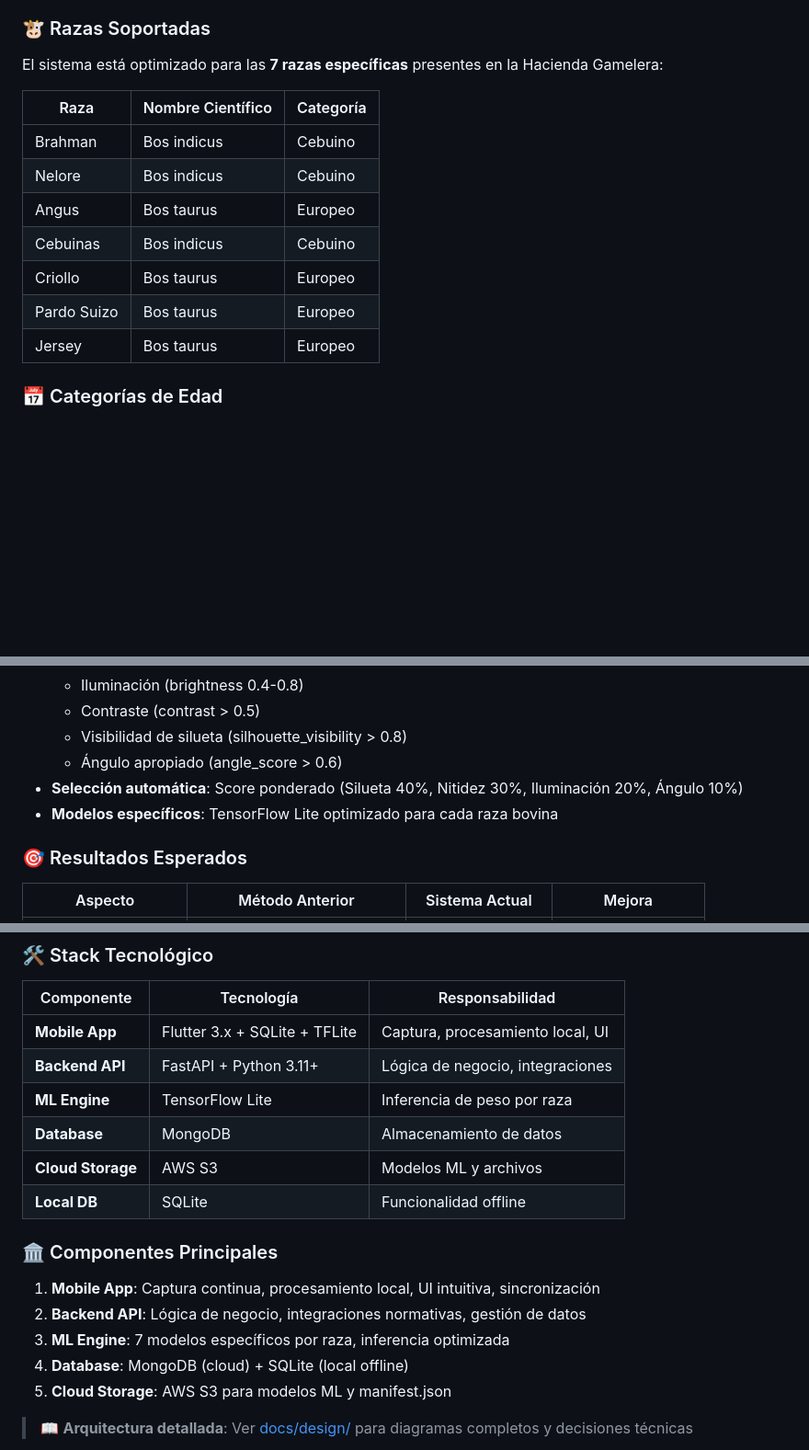
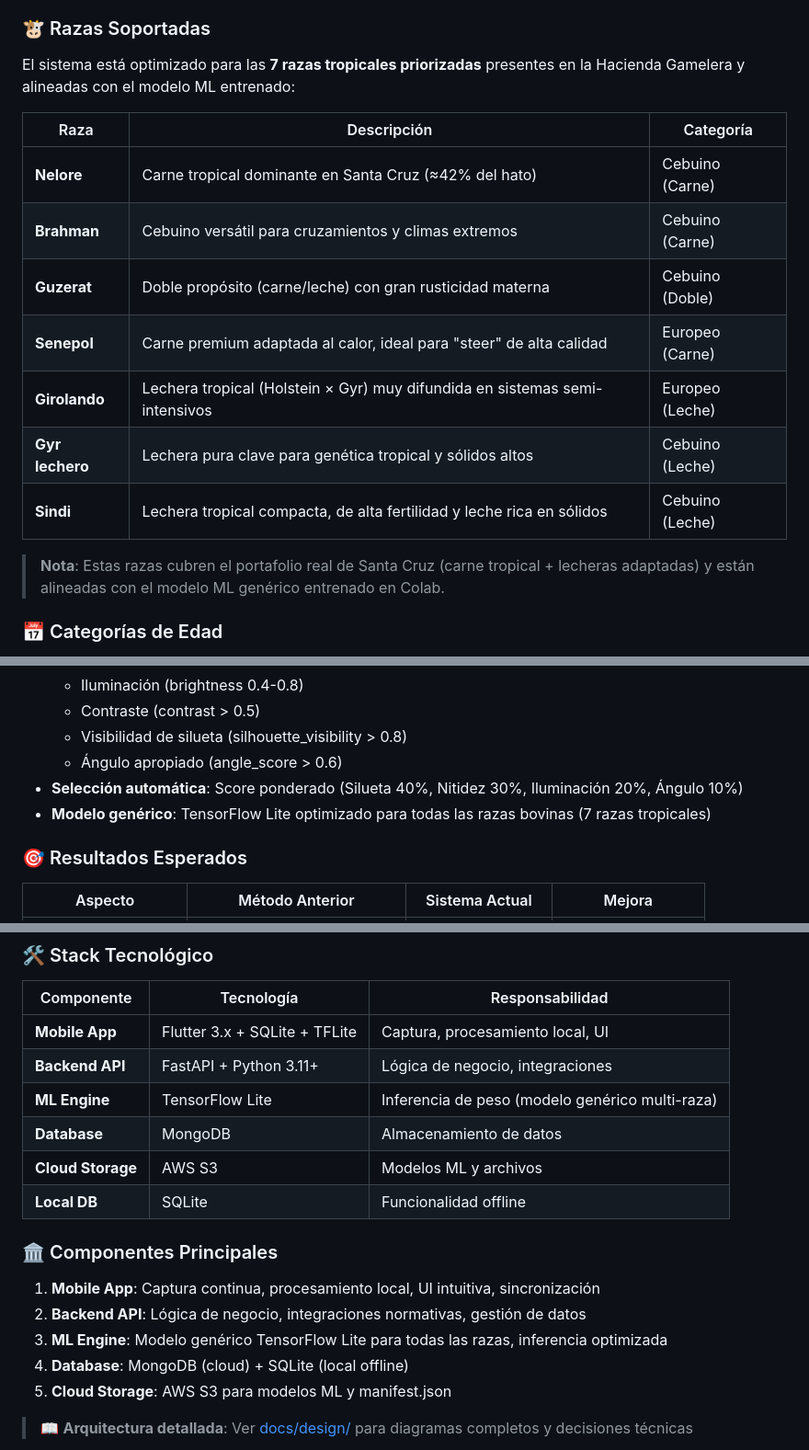
Before and after one commit to Angello-27/bovine-weight-estimation, a Markdown page: README.md, 3 parts joined by grey strips. Shown at 92% size. GitHub-like rendering; blank space fills up the shorter version.

Commit message:
docs: actualizar razas bovinas a 7 razas tropicales priorizadas
- Actualizar tabla de razas en README principal
- Cambiar de 8 razas antiguas a 7 razas tropicales (Nelore, Brahman, Guzerat, Senepol, Girolando, Gyr lechero, Sindi)
- Actualizar referencias de 'modelos específicos' a 'modelo genérico'
- Alinear con modelo ML entrenado en Colab

```diff
--- a/README.md
+++ b/README.md
@@ -49,17 +49,19 @@ Este sistema revoluciona la estimación de peso bovino en la ganadería bolivian
 
 ### 🐮 Razas Soportadas
 
-El sistema está optimizado para las **7 razas específicas** presentes en la Hacienda Gamelera:
+El sistema está optimizado para las **7 razas tropicales priorizadas** presentes en la Hacienda Gamelera y alineadas con el modelo ML entrenado:
 
-| Raza | Nombre Científico | Categoría |
-|------|------------------|-----------|
-| Brahman | Bos indicus | Cebuino |
-| Nelore | Bos indicus | Cebuino |
-| Angus | Bos taurus | Europeo |
-| Cebuinas | Bos indicus | Cebuino |
-| Criollo | Bos taurus | Europeo |
-| Pardo Suizo | Bos taurus | Europeo |
-| Jersey | Bos taurus | Europeo |
+| Raza | Descripción | Categoría |
+|------|-------------|-----------|
+| **Nelore** | Carne tropical dominante en Santa Cruz (≈42% del hato) | Cebuino (Carne) |
+| **Brahman** | Cebuino versátil para cruzamientos y climas extremos | Cebuino (Carne) |
+| **Guzerat** | Doble propósito (carne/leche) con gran rusticidad materna | Cebuino (Doble) |
+| **Senepol** | Carne premium adaptada al calor, ideal para "steer" de alta calidad | Europeo (Carne) |
+| **Girolando** | Lechera tropical (Holstein × Gyr) muy difundida en sistemas semi-intensivos | Europeo (Leche) |
+| **Gyr lechero** | Lechera pura clave para genética tropical y sólidos altos | Cebuino (Leche) |
+| **Sindi** | Lechera tropical compacta, de alta fertilidad y leche rica en sólidos | Cebuino (Leche) |
+
+> **Nota**: Estas razas cubren el portafolio real de Santa Cruz (carne tropical + lecheras adaptadas) y están alineadas con el modelo ML genérico entrenado en Colab.
 
 ### 📅 Categorías de Edad
 
@@ -115,7 +117,7 @@ Donde:
   - Visibilidad de silueta (silhouette_visibility > 0.8)
   - Ángulo apropiado (angle_score > 0.6)
 - **Selección automática**: Score ponderado (Silueta 40%, Nitidez 30%, Iluminación 20%, Ángulo 10%)
-- **Modelos específicos**: TensorFlow Lite optimizado para cada raza bovina
+- **Modelo genérico**: TensorFlow Lite optimizado para todas las razas bovinas (7 razas tropicales)
 
 ### 🎯 Resultados Esperados
 
@@ -136,7 +138,7 @@ Donde:
 |------------|------------|-----------------|
 | **Mobile App** | Flutter 3.x + SQLite + TFLite | Captura, procesamiento local, UI |
 | **Backend API** | FastAPI + Python 3.11+ | Lógica de negocio, integraciones |
-| **ML Engine** | TensorFlow Lite | Inferencia de peso por raza |
+| **ML Engine** | TensorFlow Lite | Inferencia de peso (modelo genérico multi-raza) |
 | **Database** | MongoDB | Almacenamiento de datos |
 | **Cloud Storage** | AWS S3 | Modelos ML y archivos |
 | **Local DB** | SQLite | Funcionalidad offline |
@@ -145,7 +147,7 @@ Donde:
 
 1. **Mobile App**: Captura continua, procesamiento local, UI intuitiva, sincronización
 2. **Backend API**: Lógica de negocio, integraciones normativas, gestión de datos
-3. **ML Engine**: 7 modelos específicos por raza, inferencia optimizada
+3. **ML Engine**: Modelo genérico TensorFlow Lite para todas las razas, inferencia optimizada
 4. **Database**: MongoDB (cloud) + SQLite (local offline)
 5. **Cloud Storage**: AWS S3 para modelos ML y manifest.json
 
```
